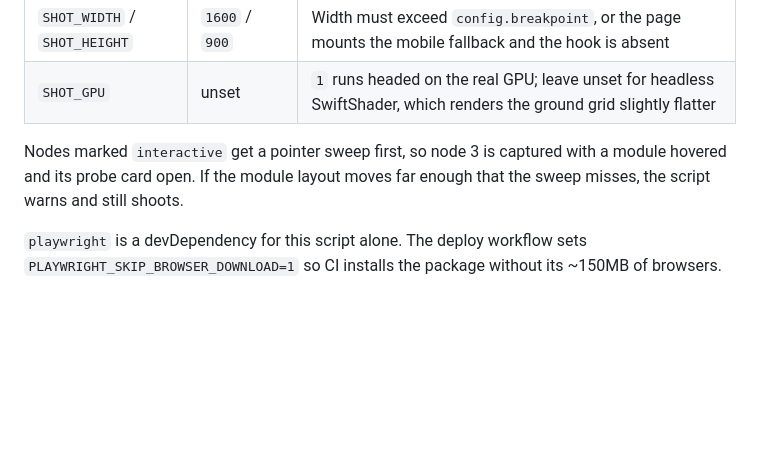
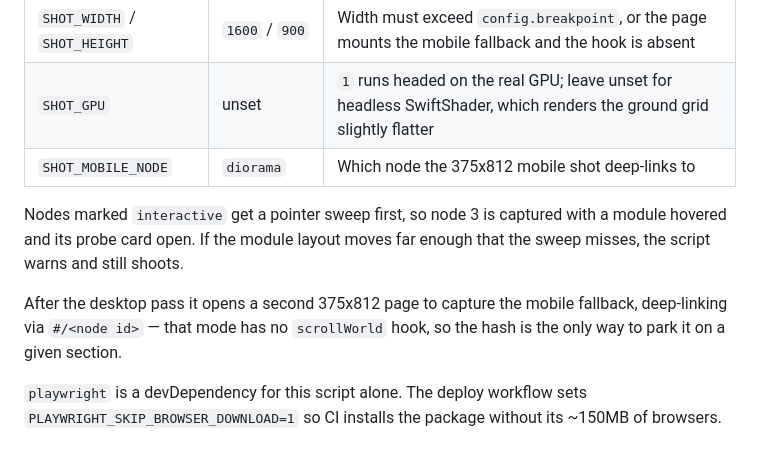
Before and after one commit to sw7rvy/scroll-world, a Markdown page: README.md, the part around one of its changes. Rendered like a GitHub page; blank space fills up the shorter version.

```diff
--- a/README.md
+++ b/README.md
@@ -138,10 +144,15 @@ SHOT_URL=http://localhost:5183/ npm run shoot   # or a local preview build
 | `SHOT_OUT` | `docs/` | Output directory |
 | `SHOT_WIDTH` / `SHOT_HEIGHT` | `1600` / `900` | Width must exceed `config.breakpoint`, or the page mounts the mobile fallback and the hook is absent |
 | `SHOT_GPU` | unset | `1` runs headed on the real GPU; leave unset for headless SwiftShader, which renders the ground grid slightly flatter |
+| `SHOT_MOBILE_NODE` | `diorama` | Which node the 375x812 mobile shot deep-links to |
 
 Nodes marked `interactive` get a pointer sweep first, so node 3 is captured with a module hovered
 and its probe card open. If the module layout moves far enough that the sweep misses, the script
 warns and still shoots.
+
+After the desktop pass it opens a second 375x812 page to capture the mobile fallback, deep-linking
+via `#/<node id>` — that mode has no `scrollWorld` hook, so the hash is the only way to park it on a
+given section.
 
 `playwright` is a devDependency for this script alone. The deploy workflow sets
 `PLAYWRIGHT_SKIP_BROWSER_DOWNLOAD=1` so CI installs the package without its ~150MB of browsers.
```
Also changed, not shown: other parts of README.md (+6 -0 lines), docs/01-entry.png, docs/02-diorama.png, docs/03-architecture.png, docs/04-cta.png, docs/mobile-diorama.png (added), 1 other file.
